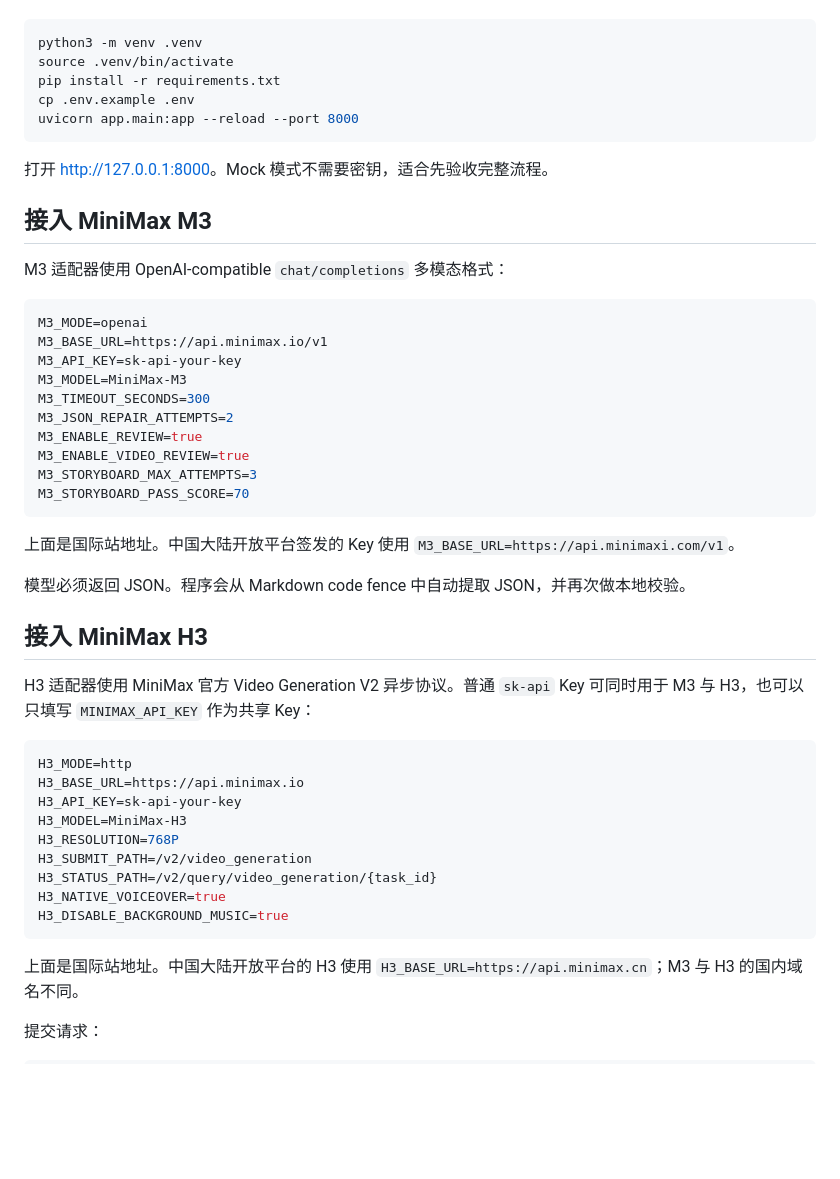
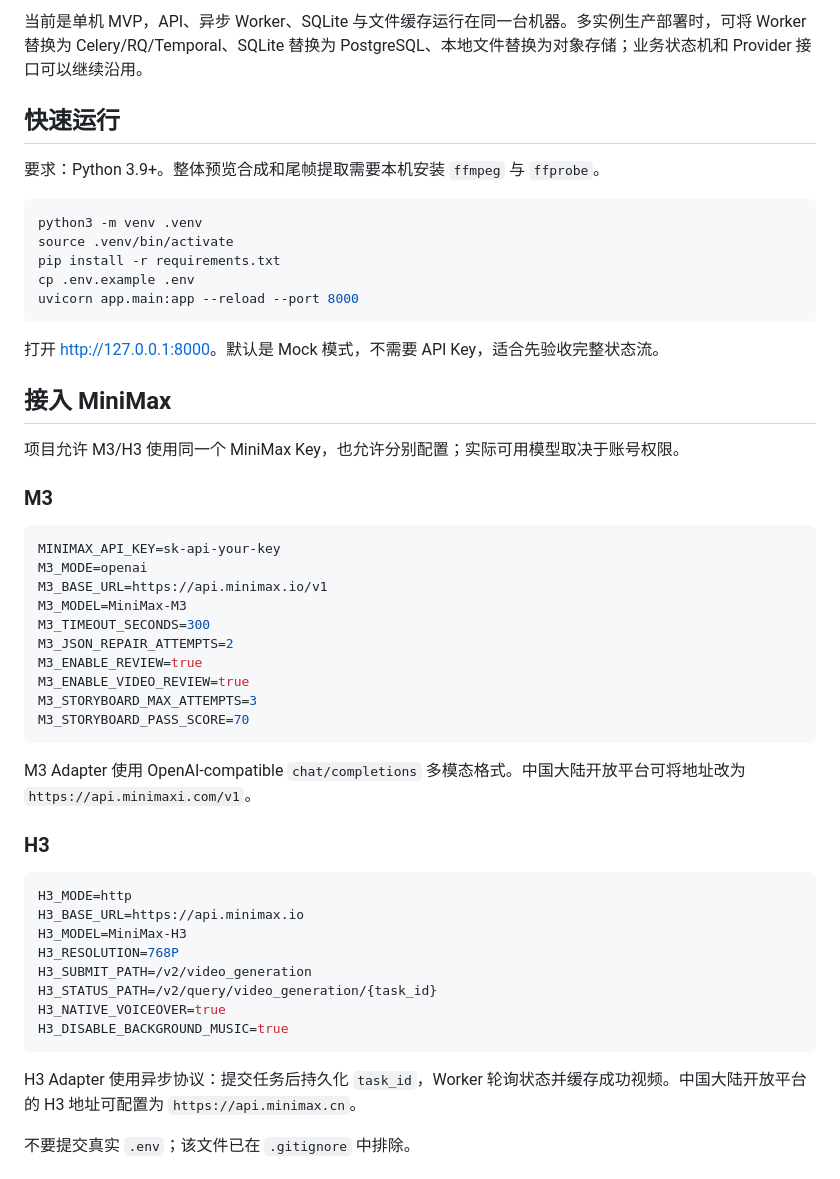
Before and after one commit to boshanchenus/product-video-pipeline, a Markdown page: README.md, the part around one of its changes. Drawn GitHub-style; blank space fills up the shorter version.

````diff
--- a/README.md
+++ b/README.md
@@ -39,3 +117,8 @@
+当前是单机 MVP，API、异步 Worker、SQLite 与文件缓存运行在同一台机器。多实例生产部署时，可将 Worker 替换为 Celery/RQ/Temporal、SQLite 替换为 PostgreSQL、本地文件替换为对象存储；业务状态机和 Provider 接口可以继续沿用。
+
+## 快速运行
+
+要求：Python 3.9+。整体预览合成和尾帧提取需要本机安装 `ffmpeg` 与 `ffprobe`。
 
 ```bash
 python3 -m venv .venv
@@ -45,16 +128,18 @@ cp .env.example .env
 uvicorn app.main:app --reload --port 8000
 ```
 
-打开 <http://127.0.0.1:8000>。Mock 模式不需要密钥，适合先验收完整流程。
+打开 <http://127.0.0.1:8000>。默认是 Mock 模式，不需要 API Key，适合先验收完整状态流。
 
-## 接入 MiniMax M3
+## 接入 MiniMax
 
-M3 适配器使用 OpenAI-compatible `chat/completions` 多模态格式：
+项目允许 M3/H3 使用同一个 MiniMax Key，也允许分别配置；实际可用模型取决于账号权限。
+
+### M3
 
 ```env
+MINIMAX_API_KEY=sk-api-your-key
 M3_MODE=openai
 M3_BASE_URL=https://api.minimax.io/v1
-M3_API_KEY=sk-api-your-key
 M3_MODEL=MiniMax-M3
 M3_TIMEOUT_SECONDS=300
 M3_JSON_REPAIR_ATTEMPTS=2
@@ -64,18 +149,13 @@ M3_STORYBOARD_MAX_ATTEMPTS=3
 M3_STORYBOARD_PASS_SCORE=70
 ```
 
-上面是国际站地址。中国大陆开放平台签发的 Key 使用 `M3_BASE_URL=https://api.minimaxi.com/v1`。
+M3 Adapter 使用 OpenAI-compatible `chat/completions` 多模态格式。中国大陆开放平台可将地址改为 `https://api.minimaxi.com/v1`。
 
-模型必须返回 JSON。程序会从 Markdown code fence 中自动提取 JSON，并再次做本地校验。
-
-## 接入 MiniMax H3
-
-H3 适配器使用 MiniMax 官方 Video Generation V2 异步协议。普通 `sk-api` Key 可同时用于 M3 与 H3，也可以只填写 `MINIMAX_API_KEY` 作为共享 Key：
+### H3
 
 ```env
 H3_MODE=http
 H3_BASE_URL=https://api.minimax.io
-H3_API_KEY=sk-api-your-key
 H3_MODEL=MiniMax-H3
 H3_RESOLUTION=768P
 H3_SUBMIT_PATH=/v2/video_generation
@@ -84,7 +164,7 @@ H3_NATIVE_VOICEOVER=true
 H3_DISABLE_BACKGROUND_MUSIC=true
 ```
 
-上面是国际站地址。中国大陆开放平台的 H3 使用 `H3_BASE_URL=https://api.minimax.cn`；M3 与 H3 的国内域名不同。
+H3 Adapter 使用异步协议：提交任务后持久化 `task_id`，Worker 轮询状态并缓存成功视频。中国大陆开放平台的 H3 地址可配置为 `https://api.minimax.cn`。
 
-提交请求：
+不要提交真实 `.env`；该文件已在 `.gitignore` 中排除。
 
````
Also changed, not shown: other parts of README.md (+132 -72 lines).
